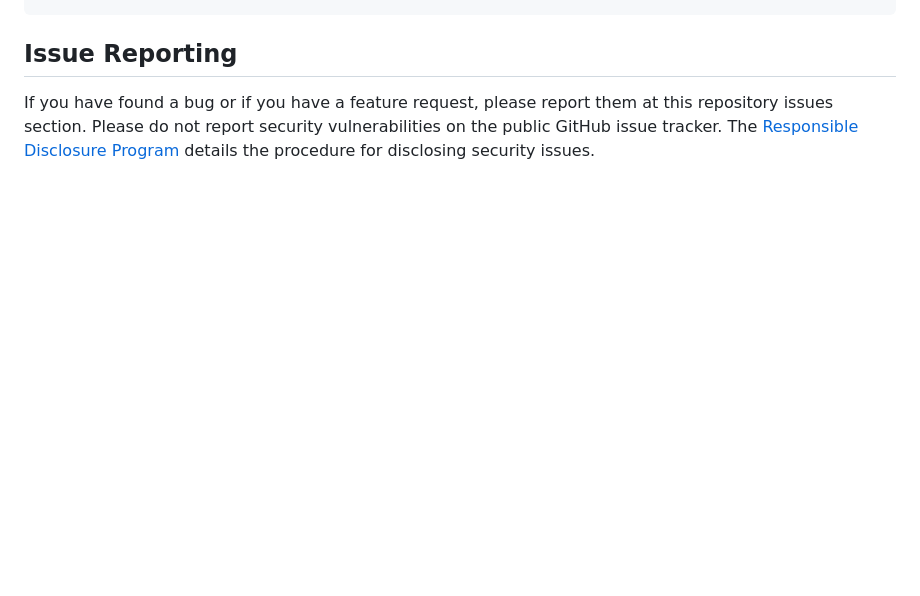
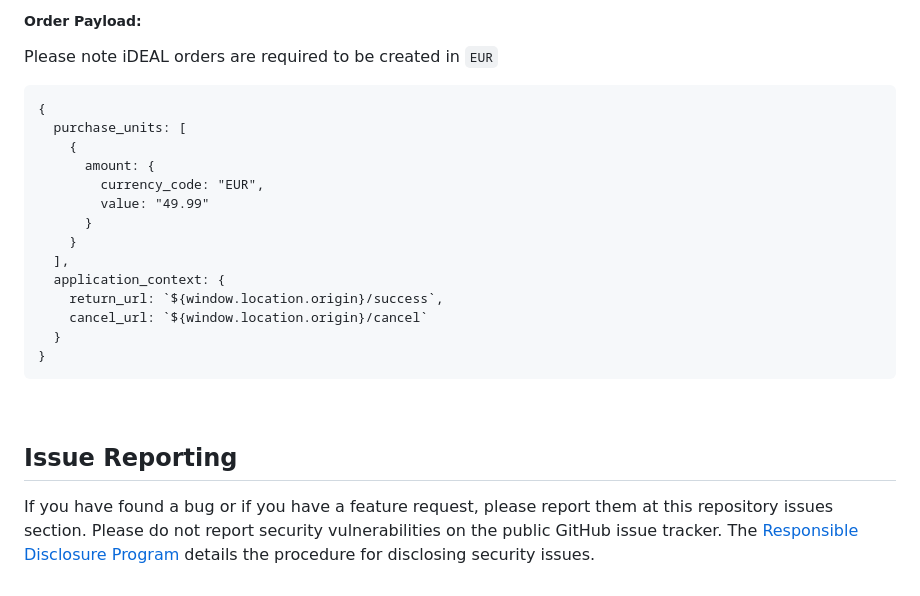
Before and after one commit to paypal-examples/ideal, a Markdown page: README.md, the part around the change printed below. Drawn GitHub-style; blank space fills up the shorter version.

````diff
--- a/README.md
+++ b/README.md
@@ -70,3 +177,24 @@ JavaScript SDK
+##### Order Payload:
+
+Please note iDEAL orders are required to be created in `EUR`
+```
+{
+  purchase_units: [
+    {
+      amount: {
+        currency_code: "EUR",
+        value: "49.99"
+      }
+    }
+  ],
+  application_context: {
+    return_url: `${window.location.origin}/success`,
+    cancel_url: `${window.location.origin}/cancel`
+  }
+}
+```
+
+&nbsp;
 
 ## Issue Reporting
 
````
Also changed, not shown: other parts of README.md (+122 -15 lines), button.png (added), fields.png (added), mark.png (added).
